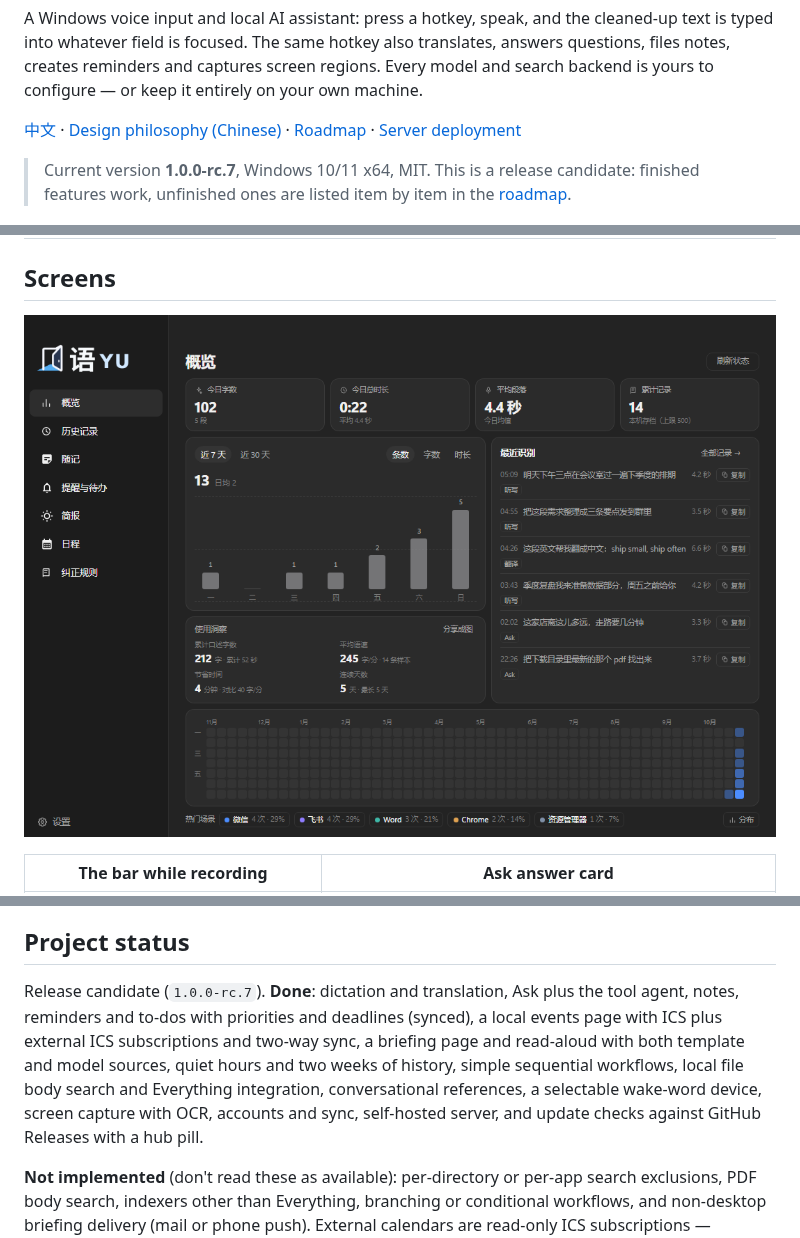
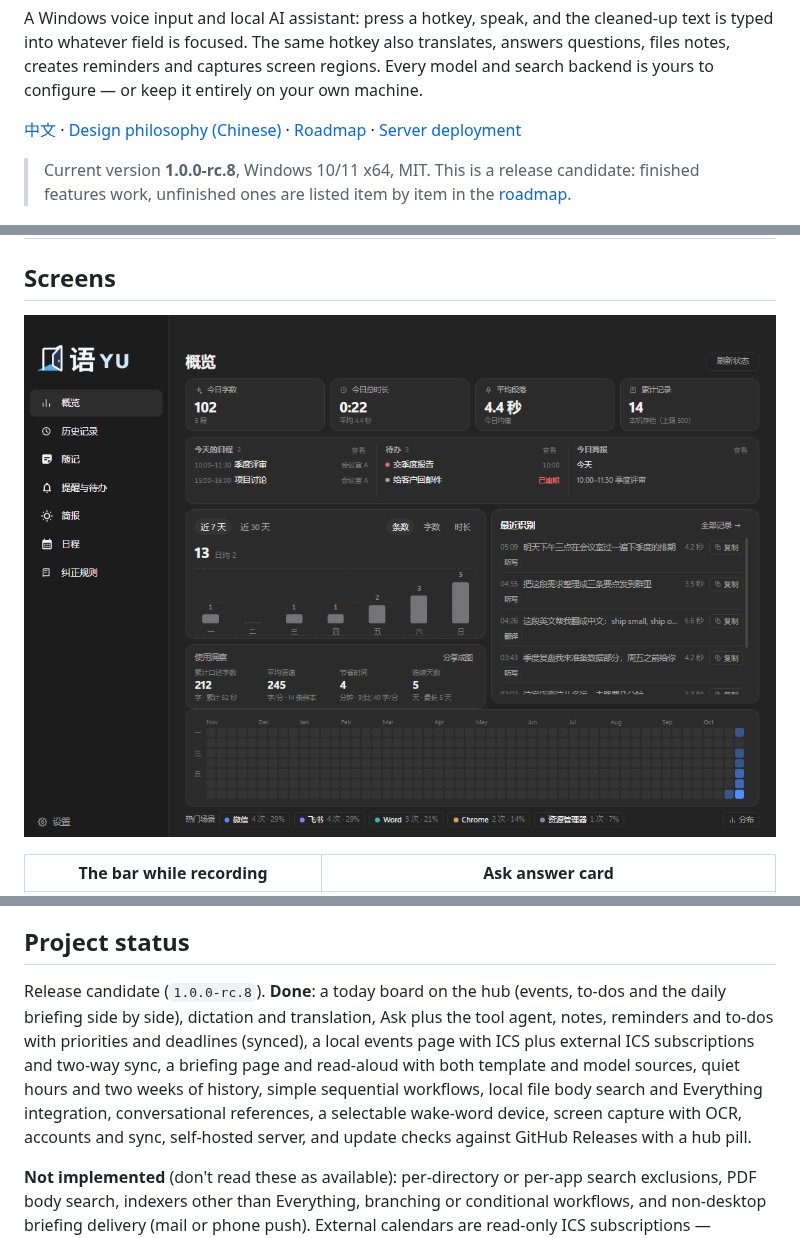
Before and after one commit to sqslm/YU, a Markdown page: README.en.md, 3 parts joined by grey strips. GitHub-like rendering; pictures changed too: resources/screenshots/hub-home.png.

```diff
--- a/README.en.md
+++ b/README.en.md
@@ -6,7 +6,7 @@ A Windows voice input and local AI assistant: press a hotkey, speak, and the cle
 
 [中文](README.md) · [Design philosophy (Chinese)](resources/brand/PHILOSOPHY.zh-CN.md) · [Roadmap](ASSISTANT_ROADMAP.md) · [Server deployment](server/README.md)
 
-> Current version **1.0.0-rc.7**, Windows 10/11 x64, MIT.
+> Current version **1.0.0-rc.8**, Windows 10/11 x64, MIT.
 > This is a release candidate: finished features work, unfinished ones are listed item by item in the [roadmap](ASSISTANT_ROADMAP.md).
 
 ![YU / 语](resources/brand/logo-dark.png)
@@ -220,7 +220,7 @@ This project is an independent implementation. It contains no third-party client
 
 ## Project status
 
-Release candidate (`1.0.0-rc.7`). **Done**: dictation and translation, Ask plus the tool agent, notes, reminders and to-dos with priorities and deadlines (synced), a local events page with ICS plus external ICS subscriptions and two-way sync, a briefing page and read-aloud with both template and model sources, quiet hours and two weeks of history, simple sequential workflows, local file body search and Everything integration, conversational references, a selectable wake-word device, screen capture with OCR, accounts and sync, self-hosted server, and update checks against GitHub Releases with a hub pill.
+Release candidate (`1.0.0-rc.8`). **Done**: a today board on the hub (events, to-dos and the daily briefing side by side), dictation and translation, Ask plus the tool agent, notes, reminders and to-dos with priorities and deadlines (synced), a local events page with ICS plus external ICS subscriptions and two-way sync, a briefing page and read-aloud with both template and model sources, quiet hours and two weeks of history, simple sequential workflows, local file body search and Everything integration, conversational references, a selectable wake-word device, screen capture with OCR, accounts and sync, self-hosted server, and update checks against GitHub Releases with a hub pill.
 
 **Not implemented** (don't read these as available): per-directory or per-app search exclusions, PDF body search, indexers other than Everything, branching or conditional workflows, and non-desktop briefing delivery (mail or phone push). External calendars are read-only ICS subscriptions — skipping Google / Outlook OAuth is a deliberate choice, not a gap. The installer is still unsigned, and the update feed points at this project's GitHub Releases — it only works if releases are published to the matching `rc.yml` (prerelease) and `latest.yml` (stable) channels.
 
```
Also changed, not shown: other parts of README.en.md (+1 -0 lines), ASSISTANT_ROADMAP.md (+9 -0 lines), README.md (+3 -2 lines), 11 other files.
